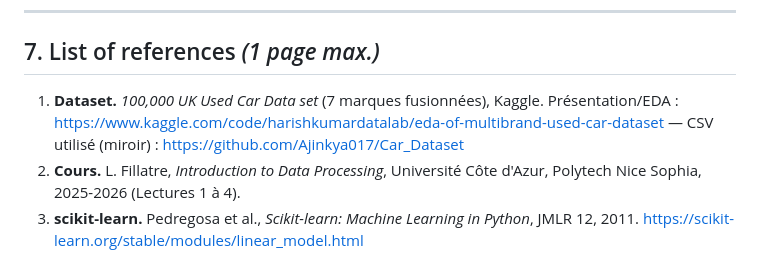
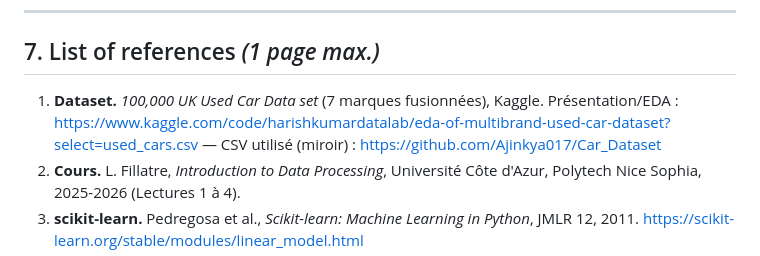
Before and after one commit to barbiernathan2005/PROJET-DATA-SCIENCE, a Markdown page: report.md, the part around the change. Rendered like a GitHub page.

Commit message:
Fix dataset link in references section
Updated the Kaggle dataset reference link to include a specific file selection.

```diff
--- a/report.md
+++ b/report.md
@@ -186,7 +186,7 @@ réelles racontent une histoire ; des données synthétiques, non.
 ## 7. List of references *(1 page max.)*
 
 1. **Dataset.** *100,000 UK Used Car Data set* (7 marques fusionnées), Kaggle.
-   Présentation/EDA : https://www.kaggle.com/code/harishkumardatalab/eda-of-multibrand-used-car-dataset
+   Présentation/EDA : https://www.kaggle.com/code/harishkumardatalab/eda-of-multibrand-used-car-dataset?select=used_cars.csv
    — CSV utilisé (miroir) : https://github.com/Ajinkya017/Car_Dataset
 2. **Cours.** L. Fillatre, *Introduction to Data Processing*, Université Côte d'Azur,
    Polytech Nice Sophia, 2025-2026 (Lectures 1 à 4).
```
